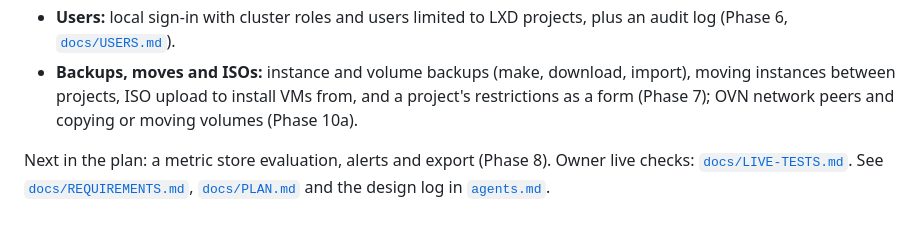
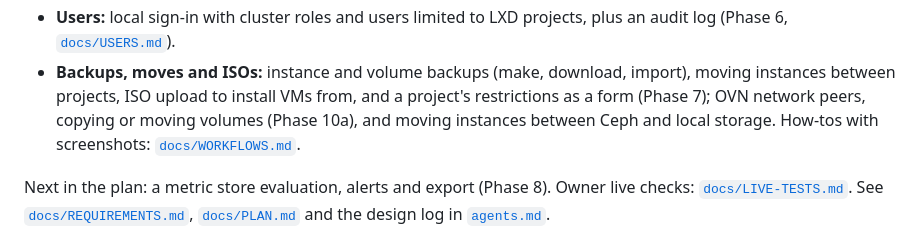
Before and after one commit to moon127/microcloud-ui, a Markdown page: README.md, the part around one of its changes. Drawn GitHub-style.

```diff
--- a/README.md
+++ b/README.md
@@ -18,7 +18,9 @@ container image) is too. Checked live on a three-member MicroCloud 3.4 cluster;
   audit log (Phase 6, [`docs/USERS.md`](docs/USERS.md)).
 - **Backups, moves and ISOs:** instance and volume backups (make, download, import), moving
   instances between projects, ISO upload to install VMs from, and a project's restrictions
-  as a form (Phase 7); OVN network peers and copying or moving volumes (Phase 10a).
+  as a form (Phase 7); OVN network peers, copying or moving volumes (Phase 10a), and
+  moving instances between Ceph and local storage. How-tos with screenshots:
+  [`docs/WORKFLOWS.md`](docs/WORKFLOWS.md).
 
 Next in the plan: a metric store evaluation, alerts and export (Phase 8). Owner live
 checks: [`docs/LIVE-TESTS.md`](docs/LIVE-TESTS.md). See
```
Also changed, not shown: other parts of README.md (+5 -0 lines), CLAUDE.md (+9 -0 lines), agents.md (+6 -0 lines), docs/WORKFLOWS.md (added, +139 -0 lines), docs/screenshots/create-vm-iso.png (added), docs/screenshots/import-backup.png (added), docs/screenshots/load-balancers.png, docs/screenshots/move-to-local.png (added), docs/screenshots/peers.png (added), docs/screenshots/volume-copy.png (added), 3 other files.
